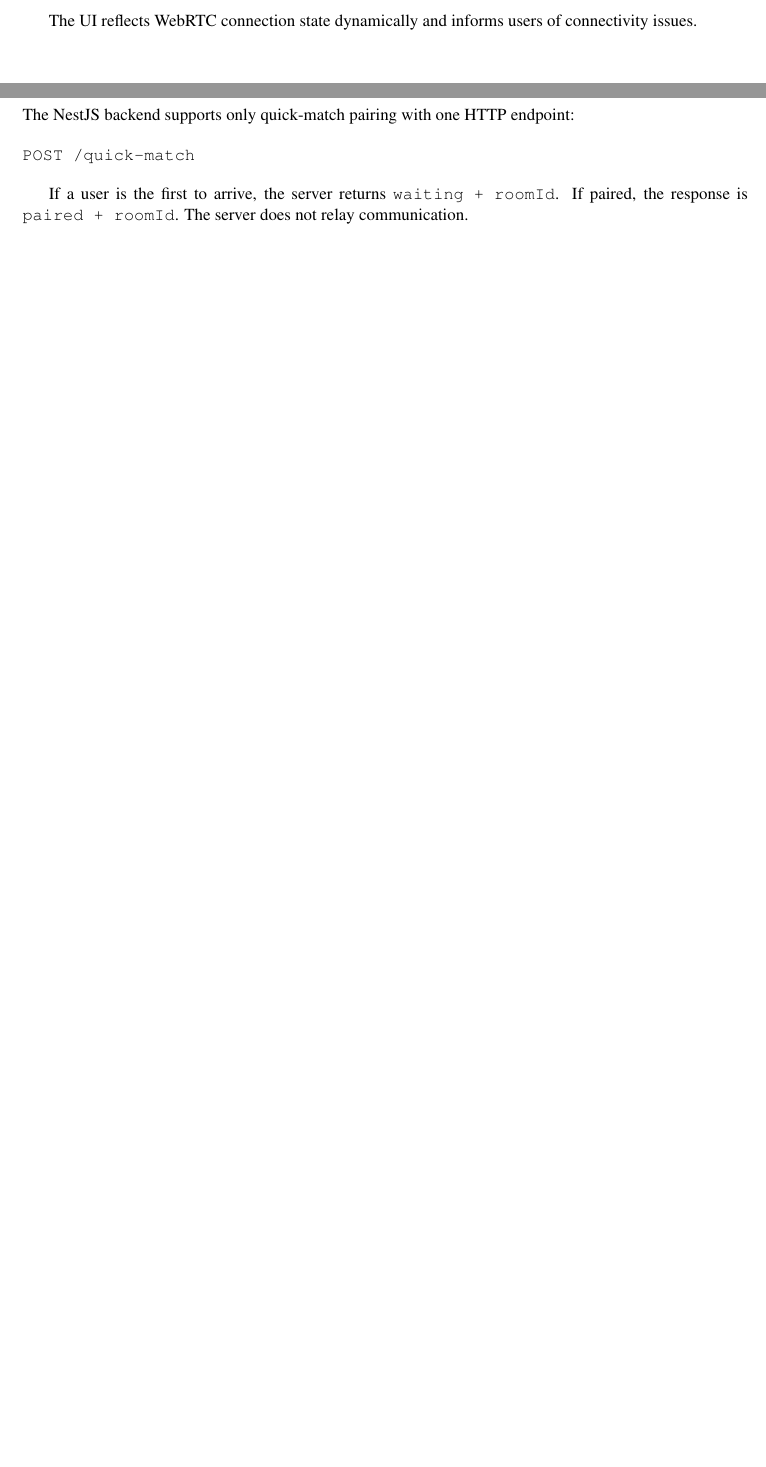
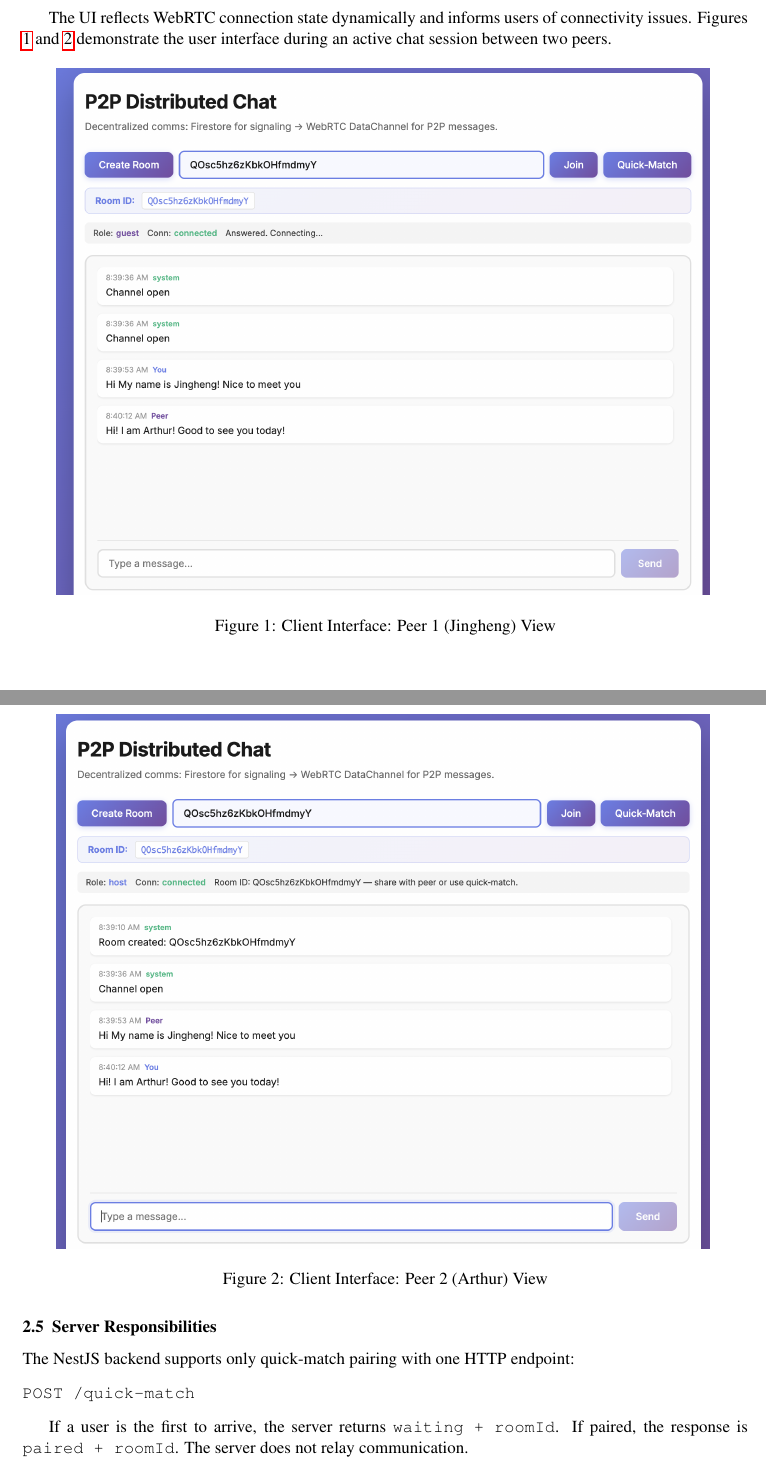
Before and after one commit to JayYoon0412/p2p-chat, a LaTeX paper (Report/FinalReport.tex): two parts of pages 3 and 4 of 8 before the commit and two parts of pages 4 and 5 of 9 after it, joined at a grey line, cut so that both start at the same text, the shorter picture padded with empty space. Compiled offline with pdfLaTeX.

Commit message:
Enhance FinalReport.tex with UI illustrations and detailed descriptions
- Added figures demonstrating the user interface for two peers during an active chat session.
- Expanded the description of the UI to include references to the new figures for better clarity.

```diff
--- a/Report/FinalReport.tex
+++ b/Report/FinalReport.tex
@@ -138,7 +138,21 @@ Developed using React and TypeScript, the interface provides:
     \item Chat messaging and connection status visualization
 \end{itemize}
 
-The UI reflects WebRTC connection state dynamically and informs users of connectivity issues.
+The UI reflects WebRTC connection state dynamically and informs users of connectivity issues. Figures \ref{fig:ui_jingheng} and \ref{fig:ui_arthur} demonstrate the user interface during an active chat session between two peers.
+
+\begin{figure}[H]
+    \centering
+    \includegraphics[width=0.9\textwidth]{Jingheng.png}
+    \caption{Client Interface: Peer 1 (Jingheng) View}
+    \label{fig:ui_jingheng}
+\end{figure}
+
+\begin{figure}[H]
+    \centering
+    \includegraphics[width=0.9\textwidth]{Arthur.png}
+    \caption{Client Interface: Peer 2 (Arthur) View}
+    \label{fig:ui_arthur}
+\end{figure}
 
 \subsection{Server Responsibilities}
 
```
Also changed, not shown: Report/Arthur.png (added), Report/FinalReport.pdf, Report/Jingheng.png (added).
